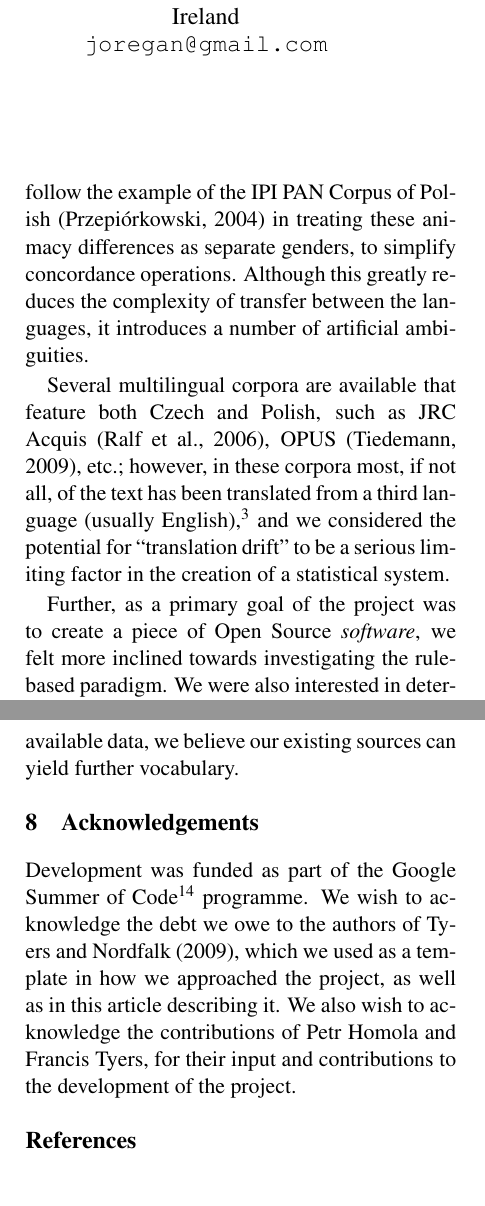
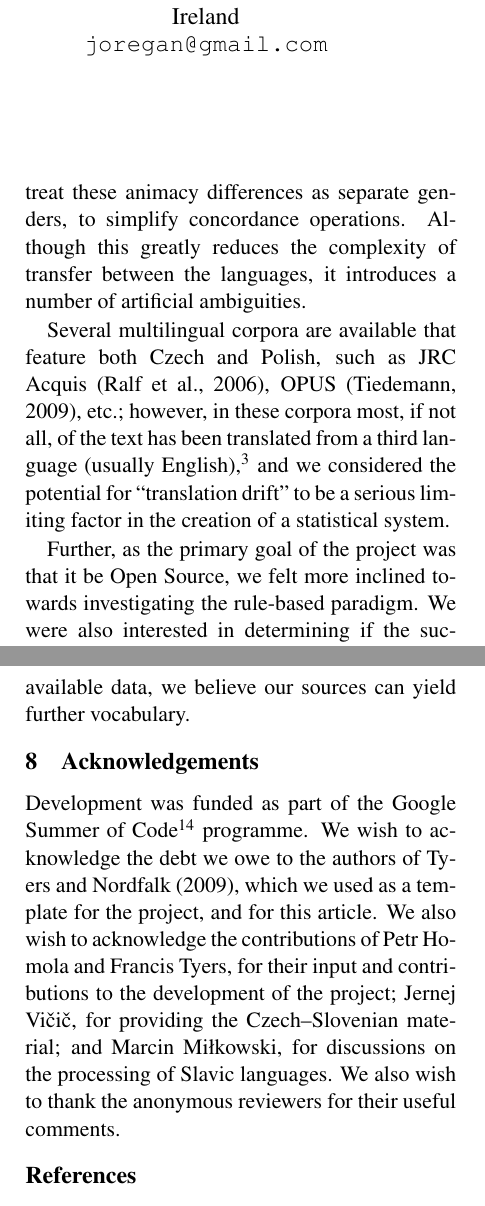
Before and after one commit to jimregan/apertium-pl-cs, a LaTeX paper (freerbmt11/plcs.tex): two parts of the columns of pages 1 and 7 of 9, joined at a grey line, cut so that both start at the same text. Compiled offline with pdfLaTeX.

Commit message:
thanks, and done. I hope. This time.

```diff
--- a/freerbmt11/plcs.tex
+++ b/freerbmt11/plcs.tex
@@ -61,8 +61,8 @@ masculine nouns, while Polish draws a further distinction with masculine animate
 nouns that refer to people.\footnote{The same distinction is present in Czech, but
 as it serves no role in concordance, we chose not to treat it specially.}
 We chose to
-follow the example of the IPI PAN Corpus of Polish~\citep{prze:04ce} in treating these
-animacy differences
+%follow the example of the IPI PAN Corpus of Polish~\citep{prze:04ce} in treating these
+treat these animacy differences
 as separate genders, to simplify concordance operations.
 Although this greatly reduces the complexity of transfer between
 the languages, it introduces a number of artificial ambiguities.
@@ -76,8 +76,8 @@ corpora, there's no indication in the metadata of the original language.}
 and we considered the potential for ``translation drift'' to be a
 serious limiting factor in the creation of a statistical system.
 
-Further, as a primary goal of the project was to create a piece
-of Open Source \textit{software}, we felt more inclined towards
+Further, as the primary goal of the project was that it be Open Source,
+we felt more inclined towards
 investigating the rule-based paradigm. We were also interested
 in determining if the successes of previous projects based on
 the Apertium platform for closely-related languages in the Romance
@@ -595,7 +595,7 @@ believe the solution to this problem will become more compelling.
 For future work, there are further subcategories of words from which cognates
 could be induced, as well as further sources of statistical data to be
 processed. As we made no attempt to use morphological analysis or stemming
-to maximise the available data, we believe our existing sources can yield
+to maximise the available data, we believe our sources can yield
 further vocabulary.
 
 \section{Acknowledgements}
@@ -603,10 +603,11 @@ further vocabulary.
 Development was funded as part of the Google Summer of Code\footnote{\url{http://code.google.com/soc/}}
 programme.
 We wish to acknowledge the debt we owe to the authors of \cite{tyers2009rfr}, which
-we used as a template in how we approached the project, as well as in this article
-describing it.
+we used as a template for the project, and for this article.
 We also wish to acknowledge the contributions of Petr Homola and Francis Tyers, for their
-input and contributions to the development of the project.
+input and contributions to the development of the project; Jernej Vičič, for providing the
+Czech--Slovenian material; and Marcin Miłkowski, for discussions on the processing of Slavic
+languages. We also wish to thank the anonymous reviewers for their useful comments.
 
 \bibliographystyle{apalike}
 \bibliography{plcs}
```
Also changed, not shown: freerbmt11/plcs.tex (6 more changed lines).
